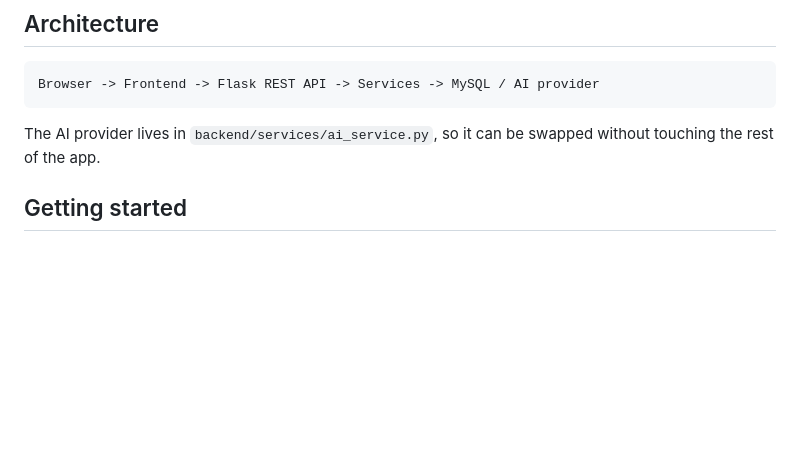
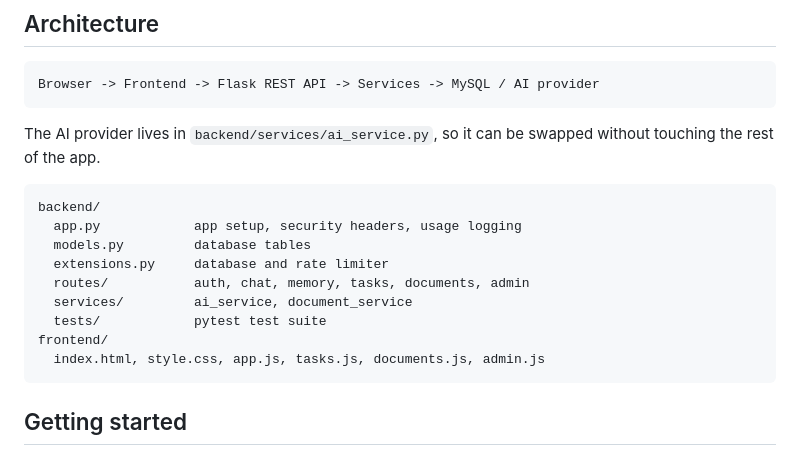
Before and after one commit to Christine-Nyatichi/cyna-ai, a Markdown page: README.md, the part around the change printed below. Rendered like a GitHub page; blank space fills up the shorter version.

````diff
--- a/README.md
+++ b/README.md
@@ -28,6 +40,18 @@ Browser -> Frontend -> Flask REST API -> Services -> MySQL / AI provider
 ```
 
 The AI provider lives in `backend/services/ai_service.py`, so it can be swapped without touching the rest of the app.
+
+```
+backend/
+  app.py            app setup, security headers, usage logging
+  models.py         database tables
+  extensions.py     database and rate limiter
+  routes/           auth, chat, memory, tasks, documents, admin
+  services/         ai_service, document_service
+  tests/            pytest test suite
+frontend/
+  index.html, style.css, app.js, tasks.js, documents.js, admin.js
+```
 
 ## Getting started
 
````
Also changed, not shown: other parts of README.md (+48 -13 lines), docs/admin.png (added), docs/chat.png (added).
